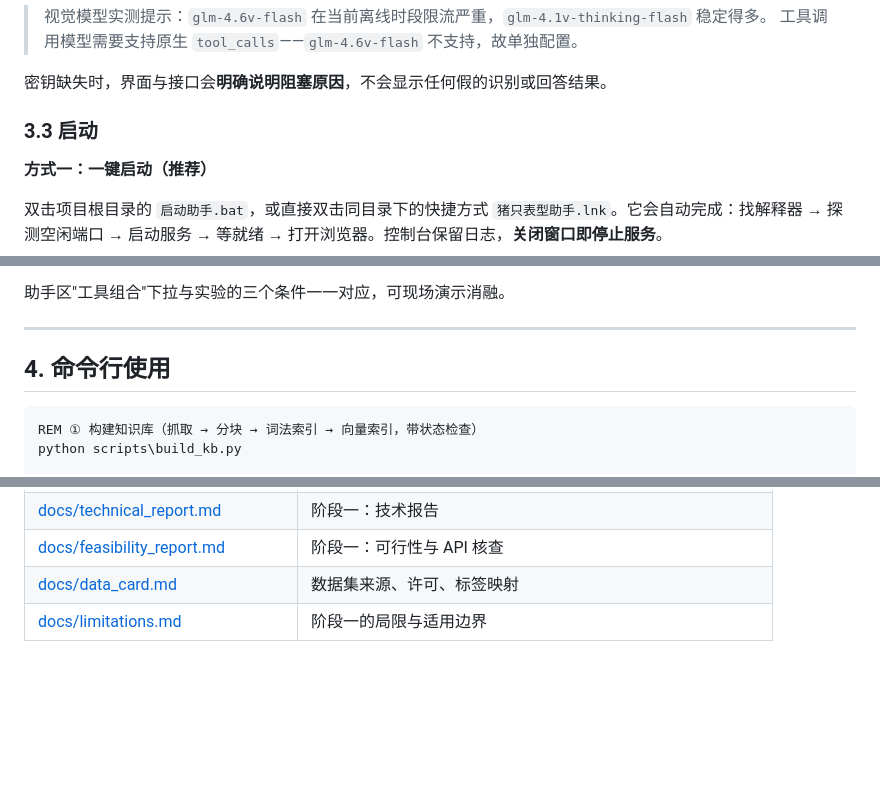
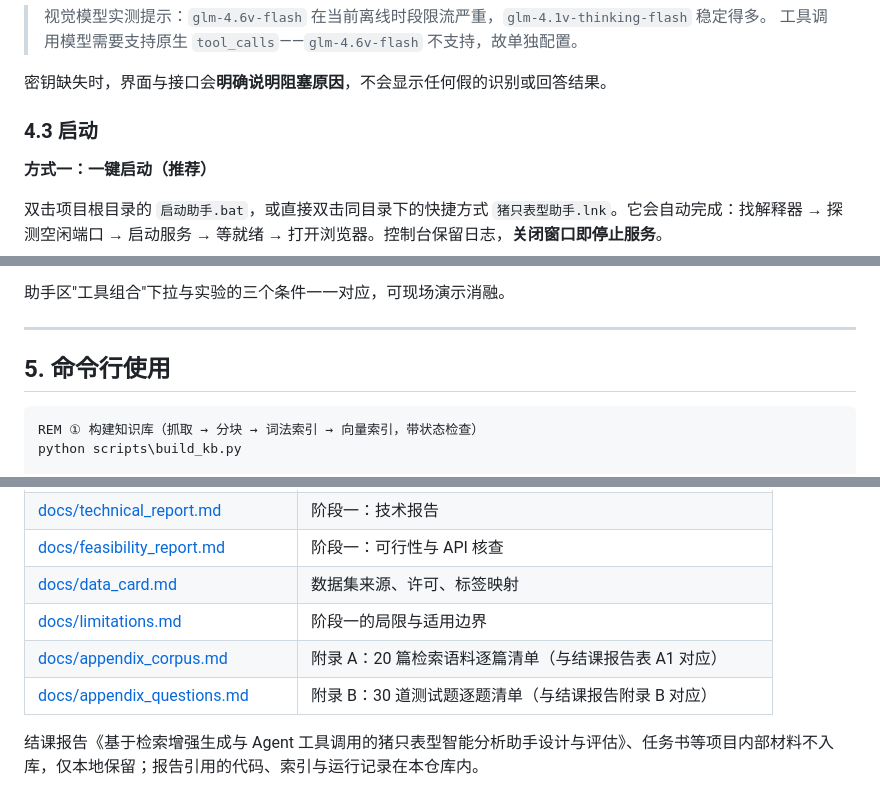
Before and after one commit to guogreensy/Pig-Phenotype-Agent, a Markdown page: README.md, 3 parts joined by grey strips. Rendered like a GitHub page; blank space fills up the shorter version.

````diff
--- a/README.md
+++ b/README.md
@@ -109,7 +130,7 @@ PIG_TOOL_MODEL=glm-4.5-flash          # 工具调用
 
 密钥缺失时，界面与接口会**明确说明阻塞原因**，不会显示任何假的识别或回答结果。
 
-### 3.3 启动
+### 4.3 启动
 
 **方式一：一键启动（推荐）**
 
@@ -152,7 +173,7 @@ python app.py
 
 ---
 
-## 4. 命令行使用
+## 5. 命令行使用
 
 ```bat
 REM ① 构建知识库（抓取 → 分块 → 词法索引 → 向量索引，带状态检查）
@@ -279,3 +305,7 @@ pytest 未安装。`unittest` 是标准库，覆盖等价：
 | [docs/feasibility_report.md](docs/feasibility_report.md) | 阶段一：可行性与 API 核查 |
 | [docs/data_card.md](docs/data_card.md) | 数据集来源、许可、标签映射 |
 | [docs/limitations.md](docs/limitations.md) | 阶段一的局限与适用边界 |
+| [docs/appendix_corpus.md](docs/appendix_corpus.md) | 附录 A：20 篇检索语料逐篇清单（与结课报告表 A1 对应） |
+| [docs/appendix_questions.md](docs/appendix_questions.md) | 附录 B：30 道测试题逐题清单（与结课报告附录 B 对应） |
+
+结课报告《基于检索增强生成与 Agent 工具调用的猪只表型智能分析助手设计与评估》、任务书等项目内部材料不入库，仅本地保留；报告引用的代码、索引与运行记录在本仓库内。
````
Also changed, not shown: other parts of README.md (+34 -8 lines), docs/appendix_corpus.md (added, +44 -0 lines), docs/appendix_questions.md (added, +55 -0 lines), results/figures/ui_1_home.jpeg (added), results/figures/ui_3_qa.jpeg (added), 3 other files.
